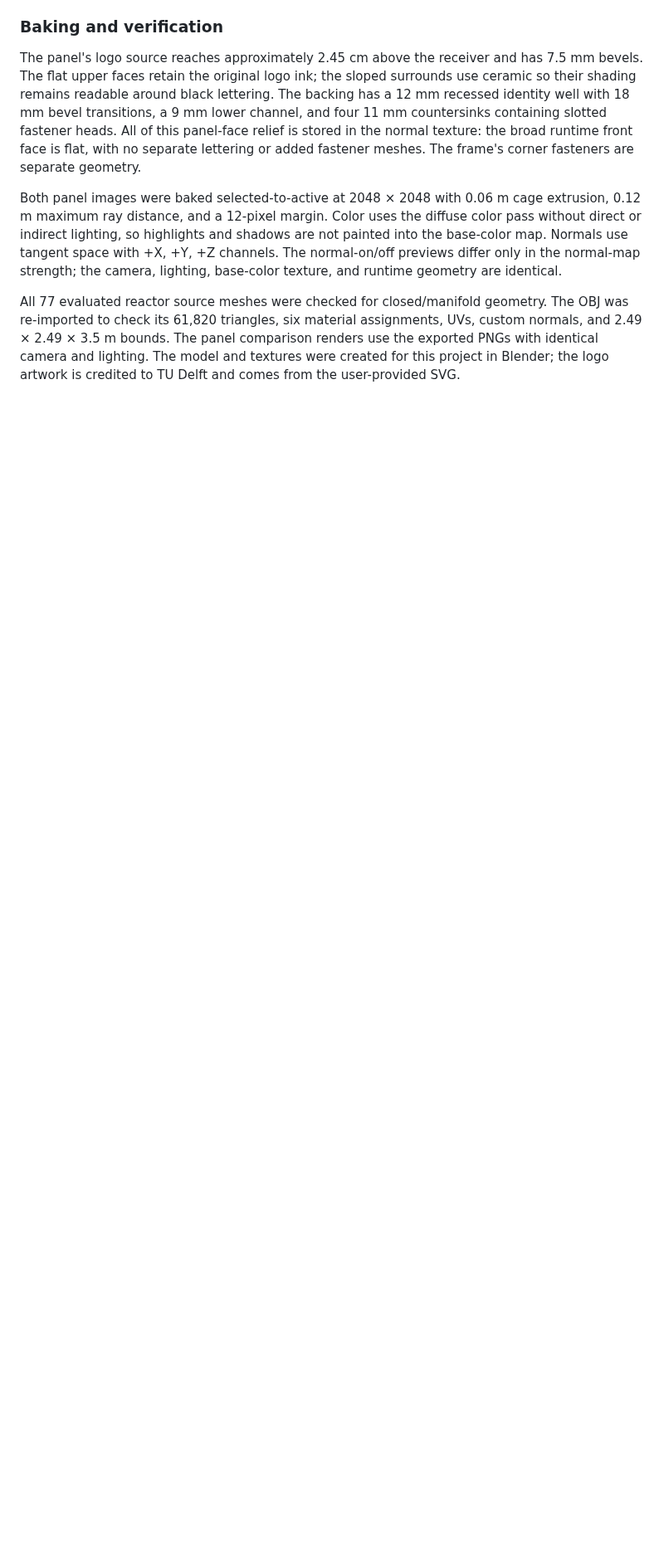
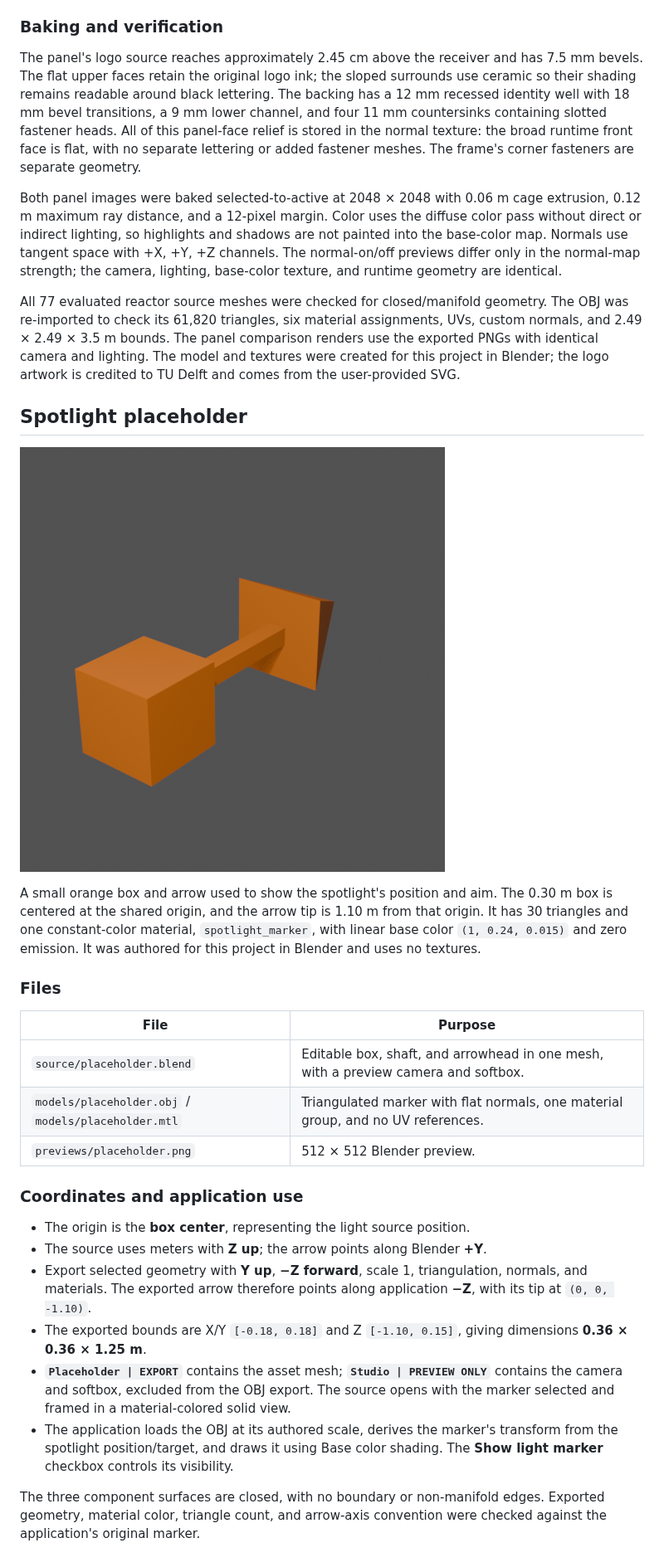
Before and after one commit to rej100/cg-project, a Markdown page: assets/README.md, the part around the change. Shown at 83% size. GitHub-like rendering; pictures changed too: assets/previews/placeholder.png (added); blank space fills up the shorter version.

Commit message:
feat: simplified placeholder for light

```diff
--- a/assets/README.md
+++ b/assets/README.md
@@ -226,3 +226,41 @@ UVs, custom normals, and 2.49 × 2.49 × 3.5 m bounds. The panel comparison rend
 use the exported PNGs with identical camera and lighting. The model and textures
 were created for this project in Blender; the logo artwork is credited to TU Delft
 and comes from the user-provided SVG.
+
+## Spotlight placeholder
+
+![Spotlight placeholder](previews/placeholder.png)
+
+A small orange box and arrow used to show the spotlight's position and aim.
+The 0.30 m box is centered at the shared origin, and the arrow tip is 1.10 m
+from that origin. It has 30 triangles and one constant-color material,
+`spotlight_marker`, with linear base color `(1, 0.24, 0.015)` and zero emission.
+It was authored for this project in Blender and uses no textures.
+
+### Files
+
+| File | Purpose |
+| --- | --- |
+| `source/placeholder.blend` | Editable box, shaft, and arrowhead in one mesh, with a preview camera and softbox. |
+| `models/placeholder.obj` / `models/placeholder.mtl` | Triangulated marker with flat normals, one material group, and no UV references. |
+| `previews/placeholder.png` | 512 × 512 Blender preview. |
+
+### Coordinates and application use
+
+- The origin is the **box center**, representing the light source position.
+- The source uses meters with **Z up**; the arrow points along Blender **+Y**.
+- Export selected geometry with **Y up**, **−Z forward**, scale 1,
+  triangulation, normals, and materials. The exported arrow therefore points
+  along application **−Z**, with its tip at `(0, 0, -1.10)`.
+- The exported bounds are X/Y `[-0.18, 0.18]` and Z `[-1.10, 0.15]`, giving
+  dimensions **0.36 × 0.36 × 1.25 m**.
+- **`Placeholder | EXPORT`** contains the asset mesh; **`Studio | PREVIEW ONLY`**
+  contains the camera and softbox, excluded from the OBJ export. The source
+  opens with the marker selected and framed in a material-colored solid view.
+- The application loads the OBJ at its authored scale, derives the marker's
+  transform from the spotlight position/target, and draws it using Base color
+  shading. The **Show light marker** checkbox controls its visibility.
+
+The three component surfaces are closed, with no boundary or non-manifold
+edges. Exported geometry, material color, triangle count, and arrow-axis
+convention were checked against the application's original marker.
```
Also changed, not shown: README.md (+8 -6 lines), 7 other files.
